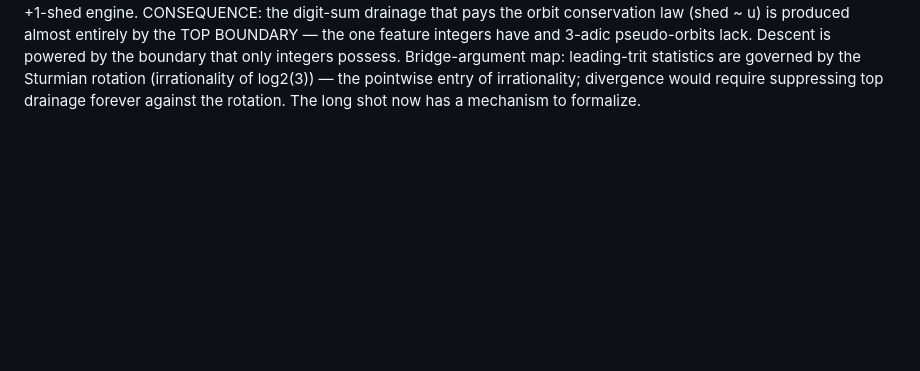
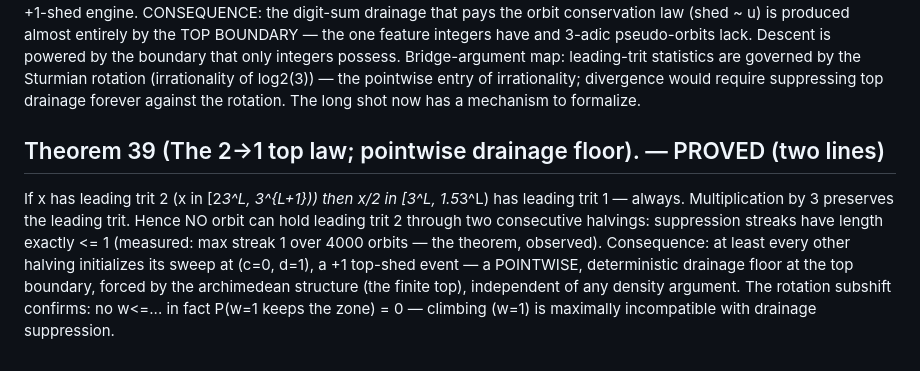
Before and after one commit to martiendejong/collatz_ai, a Markdown page: research/NOTE.md, the part around the change. Drawn GitHub-style; blank space fills up the shorter version.

Commit message:
Theorem 39 (proved): the 2->1 top law - pointwise drainage floor; SAMENVATTING.md for lay readers
Co-Authored-By: Claude Fable 5 <noreply@anthropic.com>

```diff
--- a/research/NOTE.md
+++ b/research/NOTE.md
@@ -525,3 +525,15 @@ possess. Bridge-argument map: leading-trit statistics are governed by the
 Sturmian rotation (irrationality of log2(3)) — the pointwise entry of
 irrationality; divergence would require suppressing top drainage forever
 against the rotation. The long shot now has a mechanism to formalize.
+
+## Theorem 39 (The 2->1 top law; pointwise drainage floor). — PROVED (two lines)
+If x has leading trit 2 (x in [2*3^L, 3^{L+1})) then x/2 in [3^L, 1.5*3^L)
+has leading trit 1 — always. Multiplication by 3 preserves the leading trit.
+Hence NO orbit can hold leading trit 2 through two consecutive halvings:
+suppression streaks have length exactly <= 1 (measured: max streak 1 over
+4000 orbits — the theorem, observed). Consequence: at least every other
+halving initializes its sweep at (c=0, d=1), a +1 top-shed event — a
+POINTWISE, deterministic drainage floor at the top boundary, forced by the
+archimedean structure (the finite top), independent of any density argument.
+The rotation subshift confirms: no w<=... in fact P(w=1 keeps the zone) = 0 —
+climbing (w=1) is maximally incompatible with drainage suppression.
```
Also changed, not shown: SAMENVATTING.md (added, +23 -0 lines).
